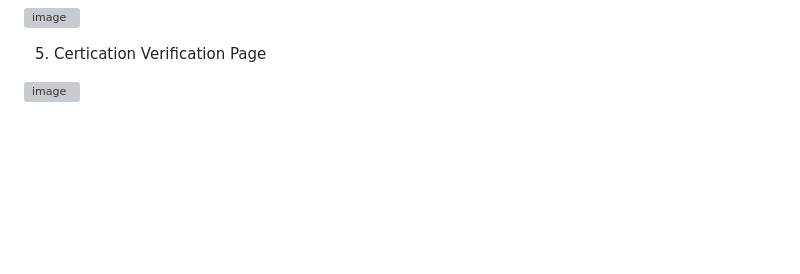
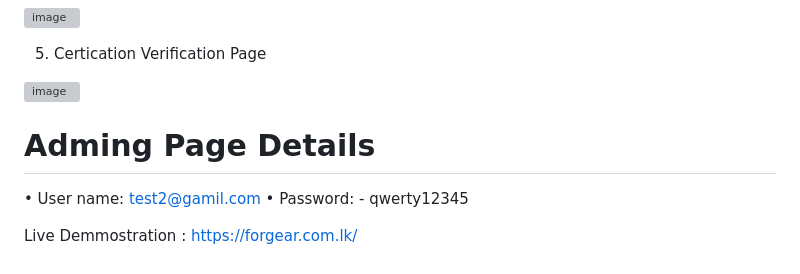
Before and after one commit to DumindUdara/Certificate_Verification, a Markdown page: README.md, the part around the change. GitHub-like rendering; blank space fills up the shorter version; grey boxes are pictures that could not be loaded.

```diff
--- a/README.md
+++ b/README.md
@@ -33,3 +33,12 @@ Additionally, the website may include additional features such as search functio
 05. Certication Verification Page
 
 ![image](https://github.com/DumindUdara/Certificate_Verification/assets/98957798/6f522a02-3878-4395-8f1e-0511db82c0a3)
+
+
+
+# Adming Page Details
+
+•	User name: test2@gamil.com
+•	Password: - qwerty12345
+
+Live Demmostration : https://forgear.com.lk/
```
